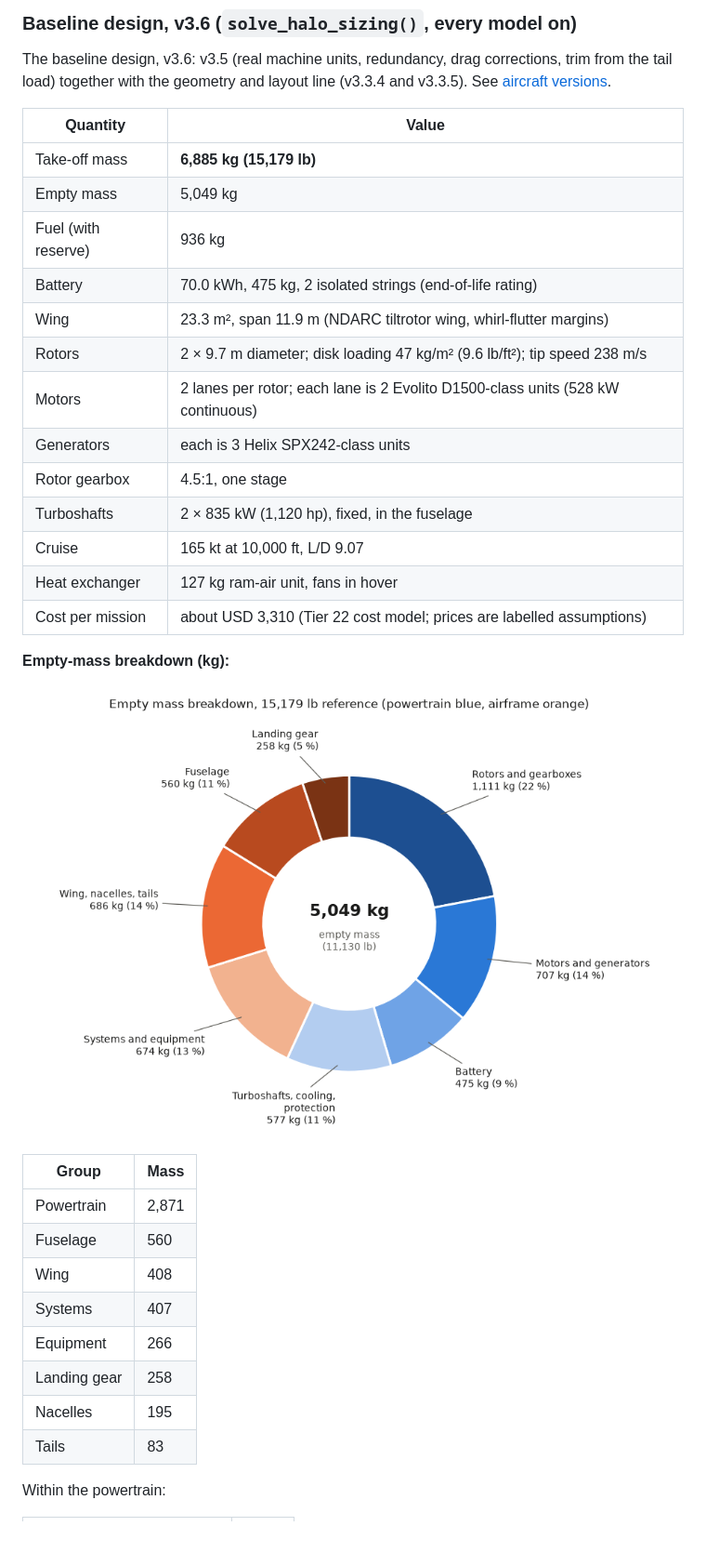
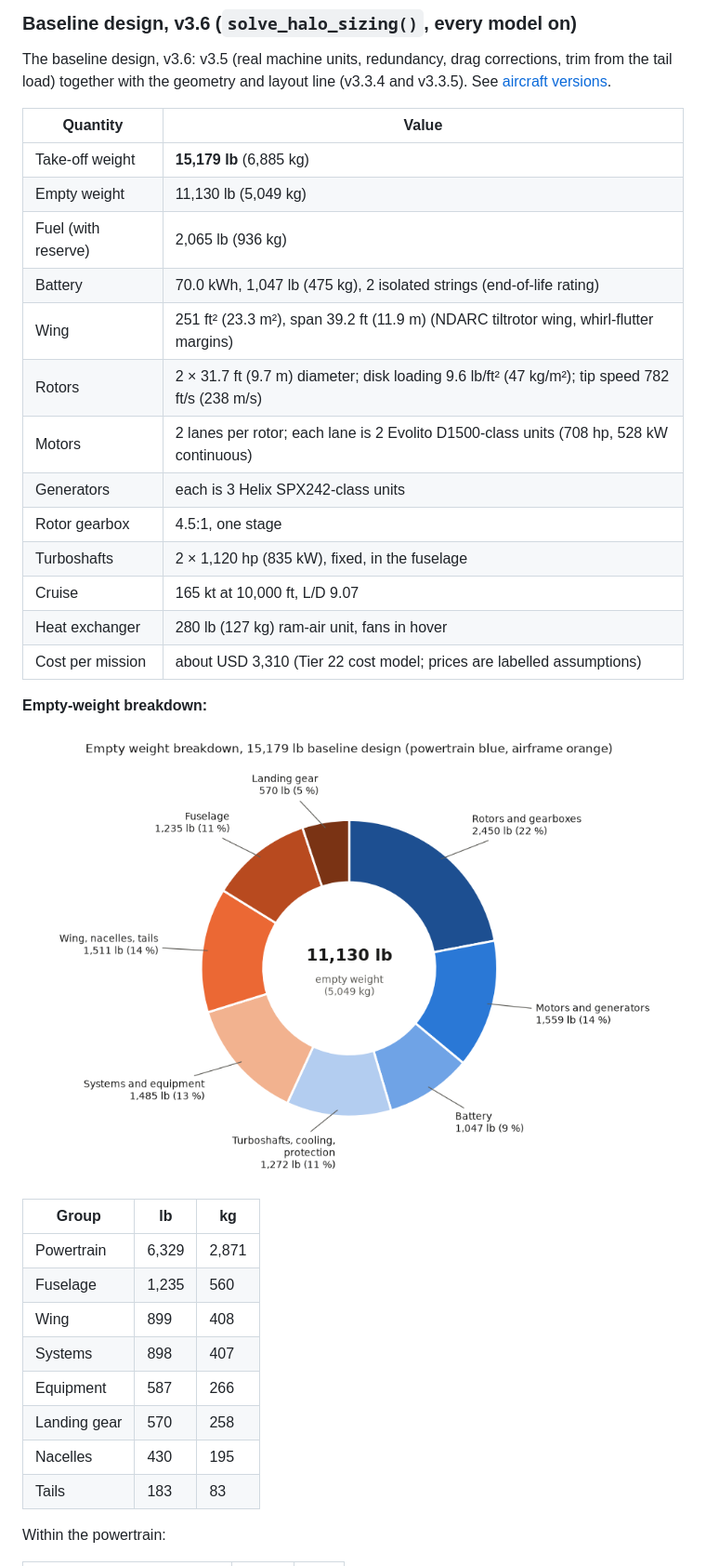
Before and after one commit to rootAmos/size_halo, a Markdown page: docs/RESULTS.md, the part around one of its changes. Shown at 93% size. Drawn GitHub-style; pictures changed too: docs/figures/oew_breakdown.png; blank space fills up the shorter version.

```diff
--- a/docs/RESULTS.md
+++ b/docs/RESULTS.md
@@ -108,19 +108,19 @@ line (v3.3.4 and v3.3.5). See [aircraft versions](AIRCRAFT_VERSIONS.md).
 
 | Quantity | Value |
 |---|---|
-| Take-off mass | **6,885 kg (15,179 lb)** |
-| Empty mass | 5,049 kg |
-| Fuel (with reserve) | 936 kg |
-| Battery | 70.0 kWh, 475 kg, 2 isolated strings (end-of-life rating) |
-| Wing | 23.3 m², span 11.9 m (NDARC tiltrotor wing, whirl-flutter margins) |
-| Rotors | 2 × 9.7 m diameter; disk loading 47 kg/m² (9.6 lb/ft²); tip speed 238 m/s |
-| Motors | 2 lanes per rotor; each lane is 2 Evolito D1500-class units (528 kW continuous) |
+| Take-off weight | **15,179 lb** (6,885 kg) |
+| Empty weight | 11,130 lb (5,049 kg) |
+| Fuel (with reserve) | 2,065 lb (936 kg) |
+| Battery | 70.0 kWh, 1,047 lb (475 kg), 2 isolated strings (end-of-life rating) |
+| Wing | 251 ft² (23.3 m²), span 39.2 ft (11.9 m) (NDARC tiltrotor wing, whirl-flutter margins) |
+| Rotors | 2 × 31.7 ft (9.7 m) diameter; disk loading 9.6 lb/ft² (47 kg/m²); tip speed 782 ft/s (238 m/s) |
+| Motors | 2 lanes per rotor; each lane is 2 Evolito D1500-class units (708 hp, 528 kW continuous) |
 | Generators | each is 3 Helix SPX242-class units |
 | Rotor gearbox | 4.5:1, one stage |
-| Turboshafts | 2 × 835 kW (1,120 hp), fixed, in the fuselage |
+| Turboshafts | 2 × 1,120 hp (835 kW), fixed, in the fuselage |
 | Cruise | 165 kt at 10,000 ft, L/D 9.07 |
-| Heat exchanger | 127 kg ram-air unit, fans in hover |
+| Heat exchanger | 280 lb (127 kg) ram-air unit, fans in hover |
 | Cost per mission | about USD 3,310 (Tier 22 cost model; prices are labelled assumptions) |
 
-**Empty-mass breakdown (kg):**
+**Empty-weight breakdown:**
 
@@ -128,14 +128,14 @@ line (v3.3.4 and v3.3.5). See [aircraft versions](AIRCRAFT_VERSIONS.md).
 
-| Group | Mass |
-|---|---|
-| Powertrain | 2,871 |
-| Fuselage | 560 |
-| Wing | 408 |
-| Systems | 407 |
-| Equipment | 266 |
-| Landing gear | 258 |
-| Nacelles | 195 |
-| Tails | 83 |
+| Group | lb | kg |
+|---|---|---|
+| Powertrain | 6,329 | 2,871 |
+| Fuselage | 1,235 | 560 |
+| Wing | 899 | 408 |
+| Systems | 898 | 407 |
+| Equipment | 587 | 266 |
+| Landing gear | 570 | 258 |
+| Nacelles | 430 | 195 |
+| Tails | 183 | 83 |
 
 Within the powertrain:
 
```
Also changed, not shown: other parts of docs/RESULTS.md (+12 -12 lines), README.md (+22 -19 lines), docs/NEXT_STEPS.md (+1 -1 lines).
